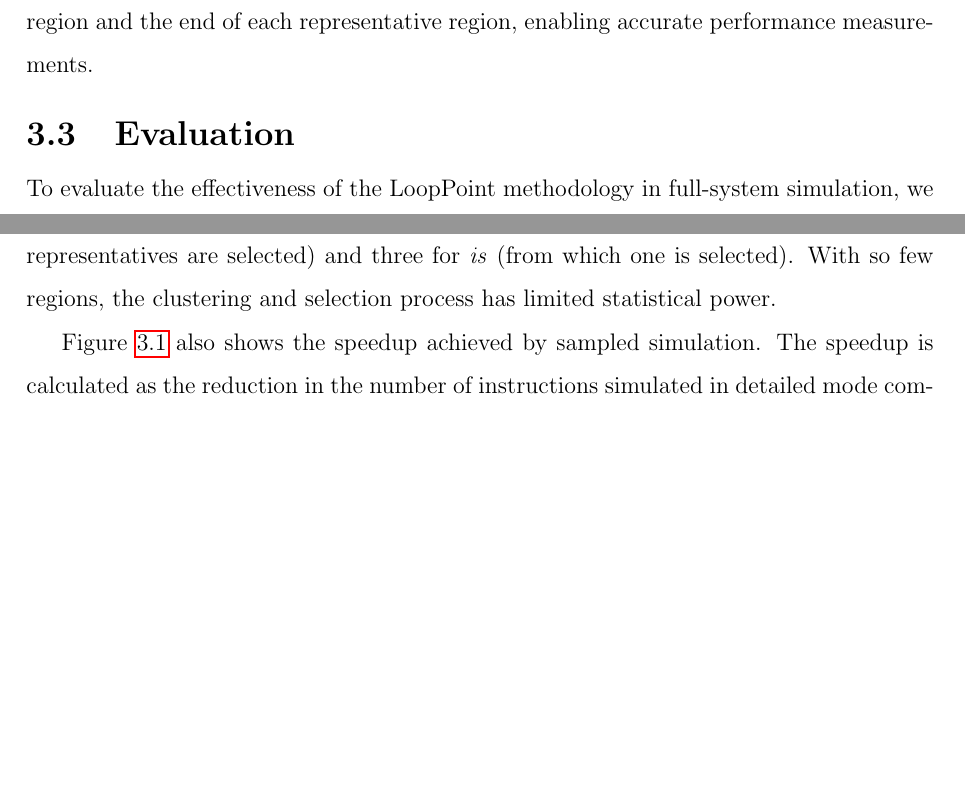
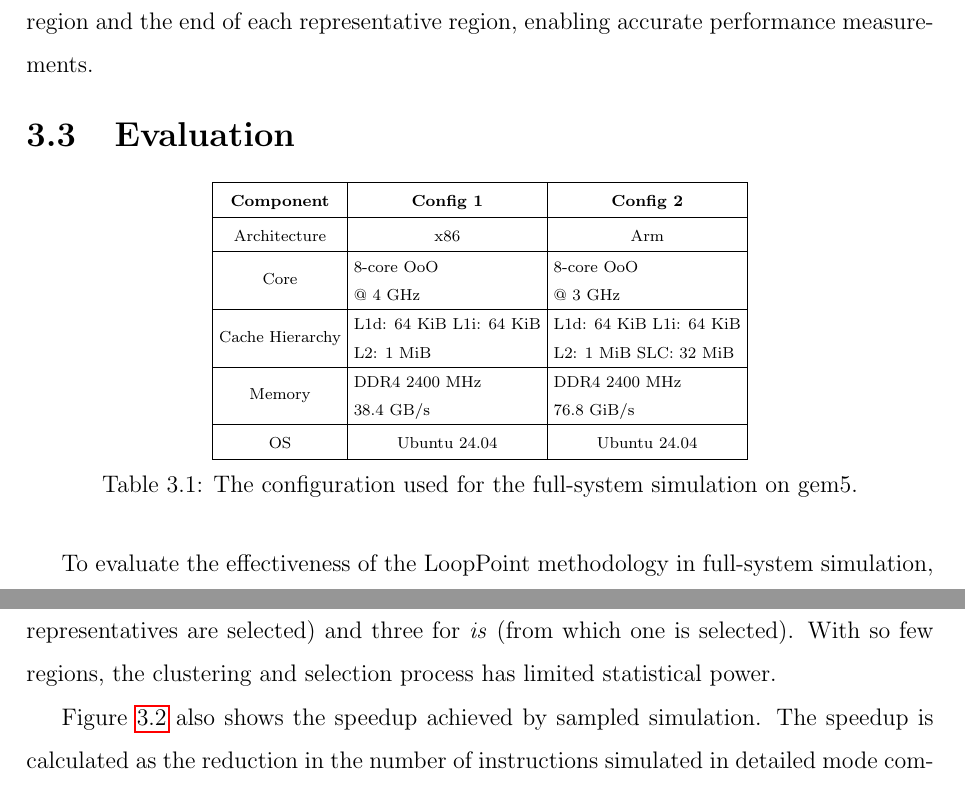
Before and after one commit to studyztp/master-s-thesis, a LaTeX thesis (main.tex, which reads sections/looppoint/evaluation.tex): two parts of pages 20 and 21 of 67 before the commit and two parts of pages 21 and 22 of 68 after it, joined at a grey line, cut so that both start at the same text, the shorter picture padded with empty space. Compiled offline with pdfLaTeX.

Commit message:
fix the tables and figure for looppoint

```diff
--- a/main.tex
+++ b/main.tex
@@ -16,6 +16,7 @@
 \usepackage{ifthen}
 \usepackage{subcaption}
 \usepackage{siunitx}
+\usepackage{booktabs}
 \usepackage{makecell}
 \usepackage{placeins}
 
--- a/sections/looppoint/evaluation.tex
+++ b/sections/looppoint/evaluation.tex
@@ -1,4 +1,37 @@
 \subsection{Evaluation}\label{sec:looppoint_evaluation}
+
+\begin{table}[ht]
+  \centering
+  \scriptsize
+  \setlength{\tabcolsep}{3pt}
+  \renewcommand{\arraystretch}{1.2}
+
+  \begin{tabular}{|c|c|c|}
+    \hline
+    \textbf{Component}
+      & \textbf{Config 1}
+      & \textbf{Config 2} \\ \hline
+    Architecture
+      & x86
+      & Arm \\ \hline
+    Core
+      & \makecell[l]{8-core OoO\\@ 4 GHz}
+      & \makecell[l]{8-core OoO\\@ 3 GHz} \\ \hline
+    Cache Hierarchy
+      & \makecell[l]{L1d: 64 KiB L1i: 64 KiB\\L2: 1 MiB}
+      & \makecell[l]{L1d: 64 KiB L1i: 64 KiB\\L2: 1 MiB SLC: 32 MiB} \\ \hline
+    Memory
+      & \makecell[l]{DDR4 2400 MHz\\38.4 GB/s}
+      & \makecell[l]{DDR4 2400 MHz\\76.8 GiB/s} \\ \hline
+    OS
+      & Ubuntu 24.04
+      & Ubuntu 24.04 \\ \hline
+  \end{tabular}
+
+  \caption{The configuration used for the full-system simulation on gem5.}
+  \label{tab:gem5-config}
+\end{table}
+\FloatBarrier
 
 To evaluate the effectiveness of the LoopPoint methodology in full-system simulation, we apply the complete sampling pipeline---using both the LoopPoint Analysis and PcCount Tracker modules---to the NPB benchmark suite.
 We use class~A input size with eight threads for our experiments, as larger input sizes (class~B and above) do not complete baseline full-system simulation within a reasonable time frame.
```
Also changed, not shown: sections/looppoint/full_system.tex (+6 -11 lines), main.pdf, sections/looppoint/evaluation.tex (10 more changed lines), 7 other files.
